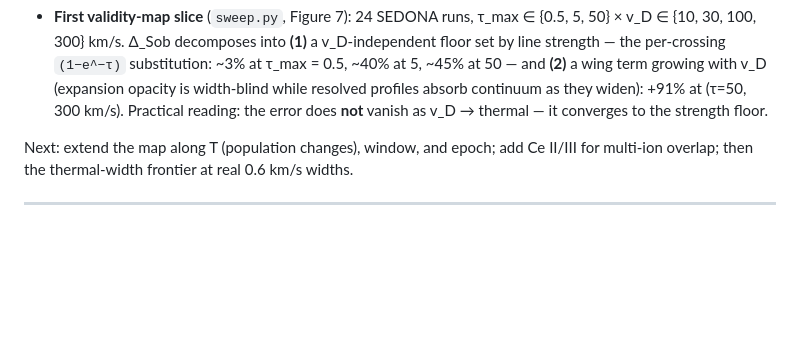
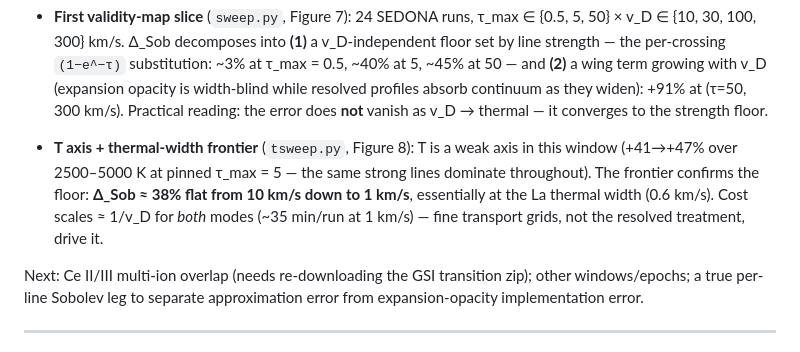
Before and after one commit to zhuygln/revisit_sobolev, a Markdown page: README.md, the part around the change. GitHub-like rendering; blank space fills up the shorter version.

```diff
--- a/README.md
+++ b/README.md
@@ -100,9 +100,16 @@ reproduction guide) and [docs/lab_notebook.md](docs/lab_notebook.md)
   Practical reading: the error does **not** vanish as v_D → thermal — it
   converges to the strength floor.
 
-Next: extend the map along T (population changes), window, and epoch; add
-Ce II/III for multi-ion overlap; then the thermal-width frontier at real
-0.6 km/s widths.
+- **T axis + thermal-width frontier** (`tsweep.py`, Figure 8): T is a weak
+  axis in this window (+41→+47% over 2500–5000 K at pinned τ_max = 5 — the
+  same strong lines dominate throughout). The frontier confirms the floor:
+  **Δ_Sob ≈ 38% flat from 10 km/s down to 1 km/s**, essentially at the La
+  thermal width (0.6 km/s). Cost scales ≈ 1/v_D for *both* modes (~35 min/run
+  at 1 km/s) — fine transport grids, not the resolved treatment, drive it.
+
+Next: Ce II/III multi-ion overlap (needs re-downloading the GSI transition
+zip); other windows/epochs; a true per-line Sobolev leg to separate
+approximation error from expansion-opacity implementation error.
 
 ---
 
```
Also changed, not shown: docs/lab_notebook.md (+18 -0 lines), docs/results_report.md (+35 -0 lines), docs/figures/fig8_T_and_frontier.png (added), 3 other files.
